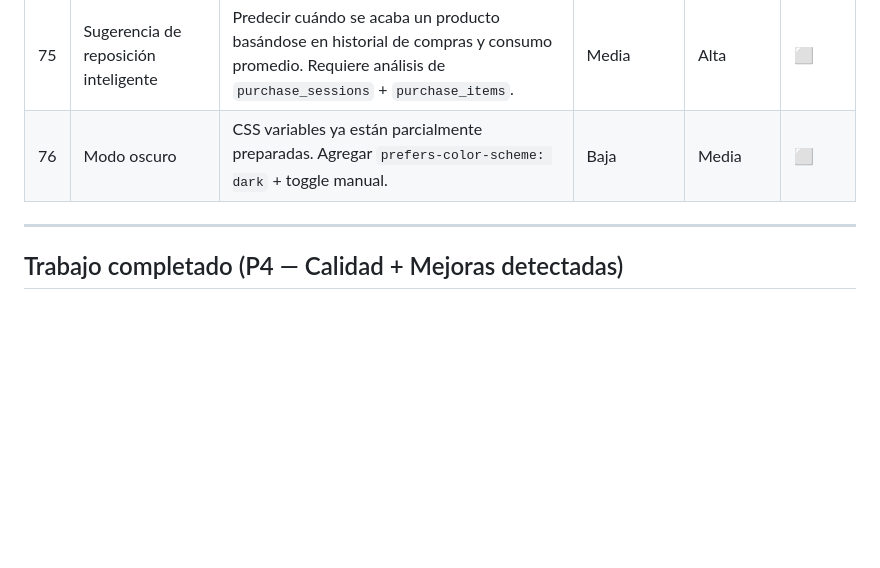
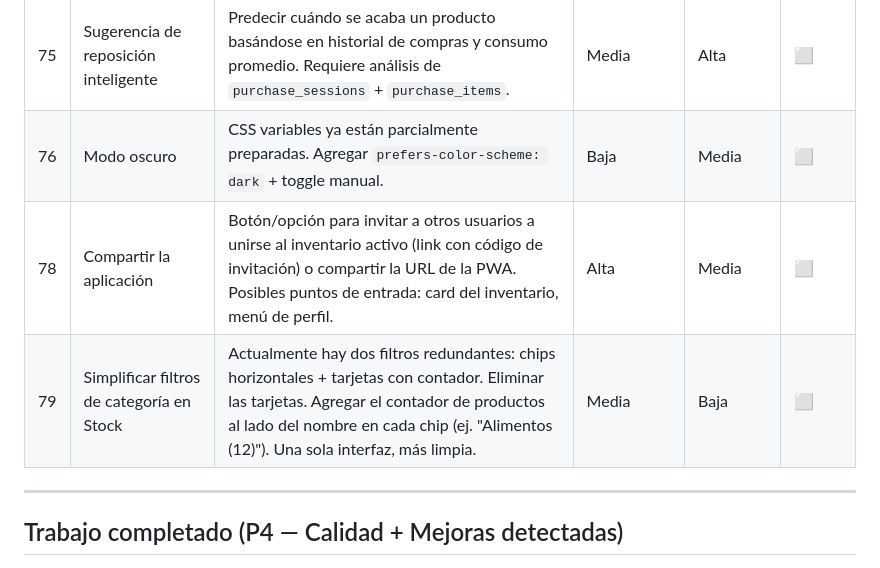
Before and after one commit to alexmejiat2813/inventario-hogar, a Markdown page: DEVELOPMENT.md, the part around the change. Drawn GitHub-style; blank space fills up the shorter version.

Commit message:
docs: agregar #78 compartir app y #79 simplificar filtros categoria Stock

```diff
--- a/DEVELOPMENT.md
+++ b/DEVELOPMENT.md
@@ -122,6 +122,8 @@ Ordenado por prioridad descendente. Atacar en orden salvo que haya un motivo exp
 | 74 | Escaner de códigos de barras | Cámara ya integrada. Agregar librería de decode (ej. `zxing-js`) para identificar/agregar productos escaneando el código. | Media | Alta | ⬜ |
 | 75 | Sugerencia de reposición inteligente | Predecir cuándo se acaba un producto basándose en historial de compras y consumo promedio. Requiere análisis de `purchase_sessions` + `purchase_items`. | Media | Alta | ⬜ |
 | 76 | Modo oscuro | CSS variables ya están parcialmente preparadas. Agregar `prefers-color-scheme: dark` + toggle manual. | Baja | Media | ⬜ |
+| 78 | Compartir la aplicación | Botón/opción para invitar a otros usuarios a unirse al inventario activo (link con código de invitación) o compartir la URL de la PWA. Posibles puntos de entrada: card del inventario, menú de perfil. | Alta | Media | ⬜ |
+| 79 | Simplificar filtros de categoría en Stock | Actualmente hay dos filtros redundantes: chips horizontales + tarjetas con contador. Eliminar las tarjetas. Agregar el contador de productos al lado del nombre en cada chip (ej. "Alimentos (12)"). Una sola interfaz, más limpia. | Media | Baja | ⬜ |
 
 ---
 
```
